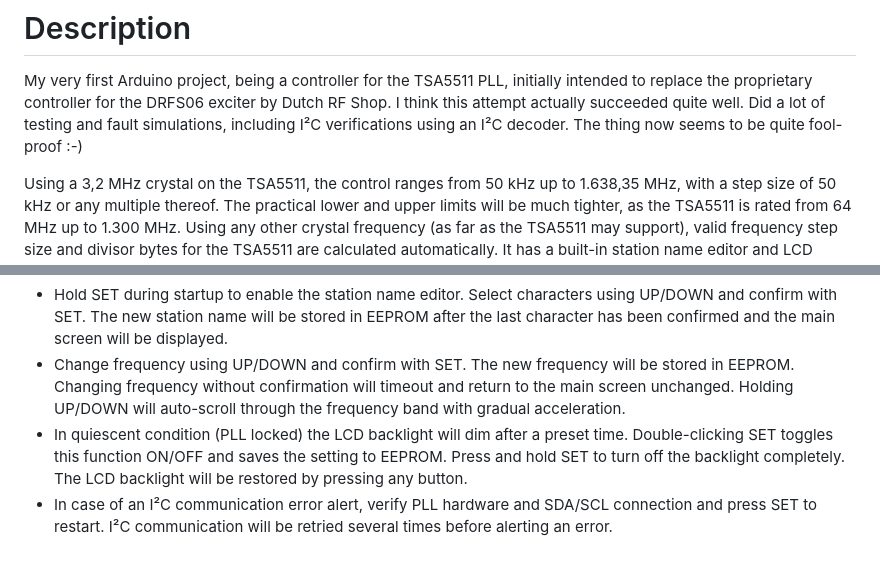
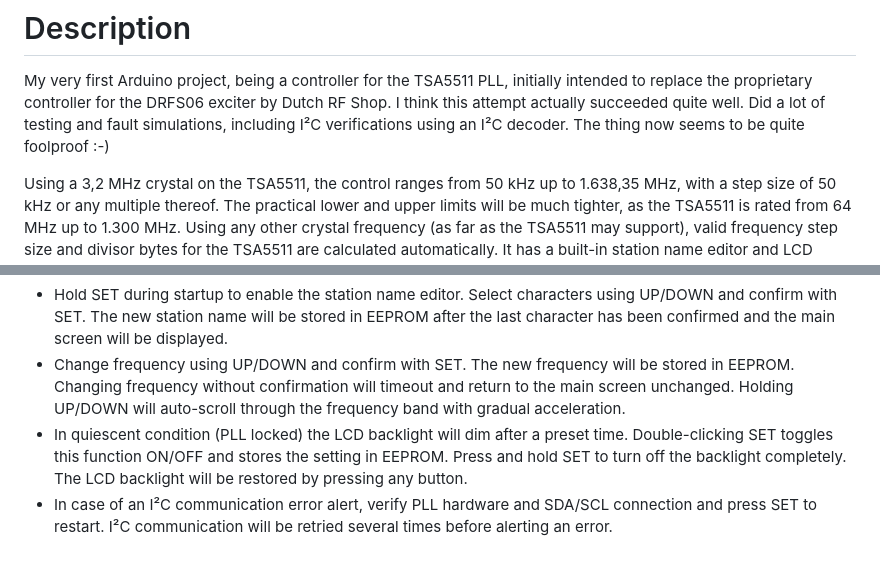
Before and after one commit to SpiderBlocker/TSA5511_PLL_Controller_Arduino, a Markdown page: README.md, 2 parts joined by grey strips. GitHub-like rendering.

```diff
--- a/README.md
+++ b/README.md
@@ -2,7 +2,7 @@
 
 # Description
 My very first Arduino project, being a controller for the TSA5511 PLL, initially intended to replace the proprietary controller for the DRFS06 exciter by Dutch RF Shop.
-I think this attempt actually succeeded quite well. Did a lot of testing and fault simulations, including I²C verifications using an I²C decoder. The thing now seems to be quite fool-proof :-)
+I think this attempt actually succeeded quite well. Did a lot of testing and fault simulations, including I²C verifications using an I²C decoder. The thing now seems to be quite foolproof :-)
 
 Using a 3,2 MHz crystal on the TSA5511, the control ranges from 50 kHz up to 1.638,35 MHz, with a step size of 50 kHz or any multiple thereof.
 The practical lower and upper limits will be much tighter, as the TSA5511 is rated from 64 MHz up to 1.300 MHz.
@@ -20,5 +20,5 @@ It has a built-in station name editor and LCD backlight control. The station nam
 - The TSA5511 charge pump is kept high at all times for the DRFS06 exciter. For other platforms, in function "_checkPll()_" set "_data[0] = PLL_CP_LOW_" if required.
 - Hold SET during startup to enable the station name editor. Select characters using UP/DOWN and confirm with SET. The new station name will be stored in EEPROM after the last character has been confirmed and the main screen will be displayed.
 - Change frequency using UP/DOWN and confirm with SET. The new frequency will be stored in EEPROM. Changing frequency without confirmation will timeout and return to the main screen unchanged. Holding UP/DOWN will auto-scroll through the frequency band with gradual acceleration.
-- In quiescent condition (PLL locked) the LCD backlight will dim after a preset time. Double-clicking SET toggles this function ON/OFF and saves the setting to EEPROM. Press and hold SET to turn off the backlight completely. The LCD backlight will be restored by pressing any button.
+- In quiescent condition (PLL locked) the LCD backlight will dim after a preset time. Double-clicking SET toggles this function ON/OFF and stores the setting in EEPROM. Press and hold SET to turn off the backlight completely. The LCD backlight will be restored by pressing any button.
 - In case of an I²C communication error alert, verify PLL hardware and SDA/SCL connection and press SET to restart. I²C communication will be retried several times before alerting an error.
```
